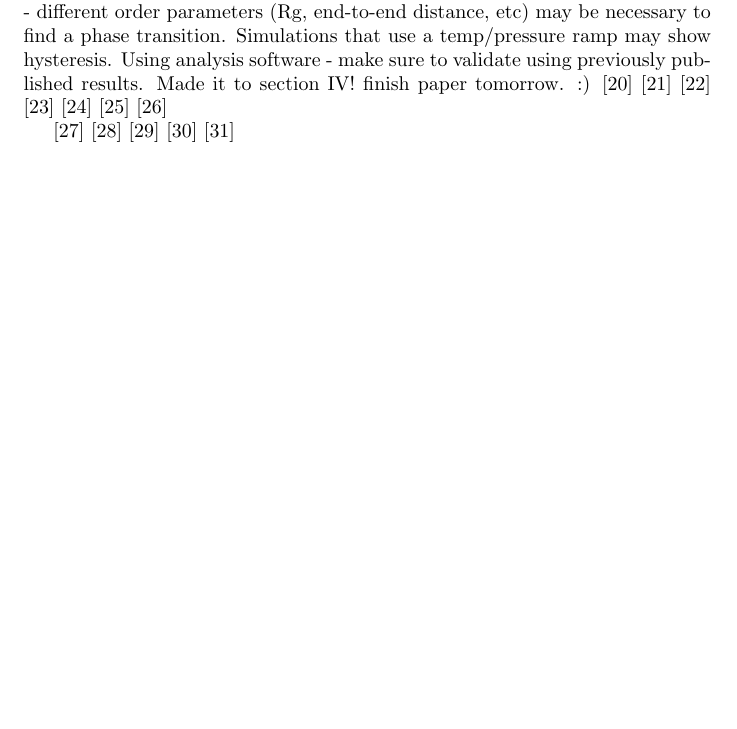
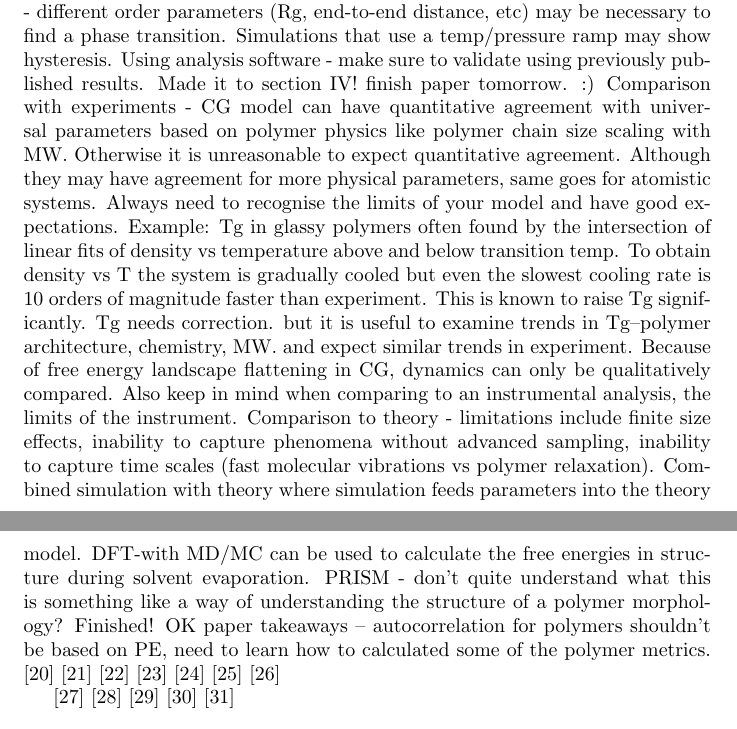
Before and after one commit to jennyfothergill/proposal-JF, a LaTeX document (paper.tex): part of page 10 of 13 before the commit and two parts of pages 10 and 11 of 13 after it, the two joined at a grey line, cut so that both start at the same text, the shorter picture padded with empty space. Compiled offline with pdfLaTeX.

Commit message:
finished arthi's paper

```diff
--- a/paper.tex
+++ b/paper.tex
@@ -250,6 +250,12 @@ Flory Huggin parameter - lattice model of thermodynamics of polymer solutions ta
 Phase Transitions - different order parameters (Rg, end-to-end distance, etc) may be necessary to find a phase transition. Simulations that use a temp/pressure ramp may show hysteresis.
 Using analysis software - make sure to validate using previously published results.
 Made it to section IV! finish paper tomorrow. :)
+Comparison with experiments - CG model can have quantitative agreement with universal parameters based on polymer physics like polymer chain size scaling with MW. Otherwise it is unreasonable to expect quantitative agreement. Although they may have agreement for more physical parameters, same goes for atomistic systems. Always need to recognise the limits of your model and have good expectations. Example: Tg in glassy polymers often found by the intersection of linear fits of density vs temperature above and below transition temp. To obtain density vs T the system is gradually cooled but even the slowest cooling rate is ~10 orders of magnitude faster than experiment. This is known to raise Tg significantly. Tg needs correction. but it is useful to examine trends in Tg--polymer architecture, chemistry, MW. and expect similar trends in experiment.
+Because of free energy landscape flattening in CG, dynamics can only be qualitatively compared. Also keep in mind when comparing to an instrumental analysis, the limits of the instrument.
+Comparison to theory - limitations include finite size effects, inability to capture phenomena without advanced sampling, inability to capture time scales (fast molecular vibrations vs polymer relaxation). Combined simulation with theory where simulation feeds parameters into the theory model.
+DFT-with MD/MC can be used to calculate the free energies in structure during solvent evaporation.
+PRISM - don't quite understand what this is something like a way of understanding the structure of a polymer morphology?
+Finished! OK paper takeaways -- autocorrelation for polymers shouldn't be based on PE, need to learn how to calculated some of the polymer metrics.
 \cite{Muller-Plathe2002}
 \cite{Ayton2007a}
 \cite{Peter2009c}
```
